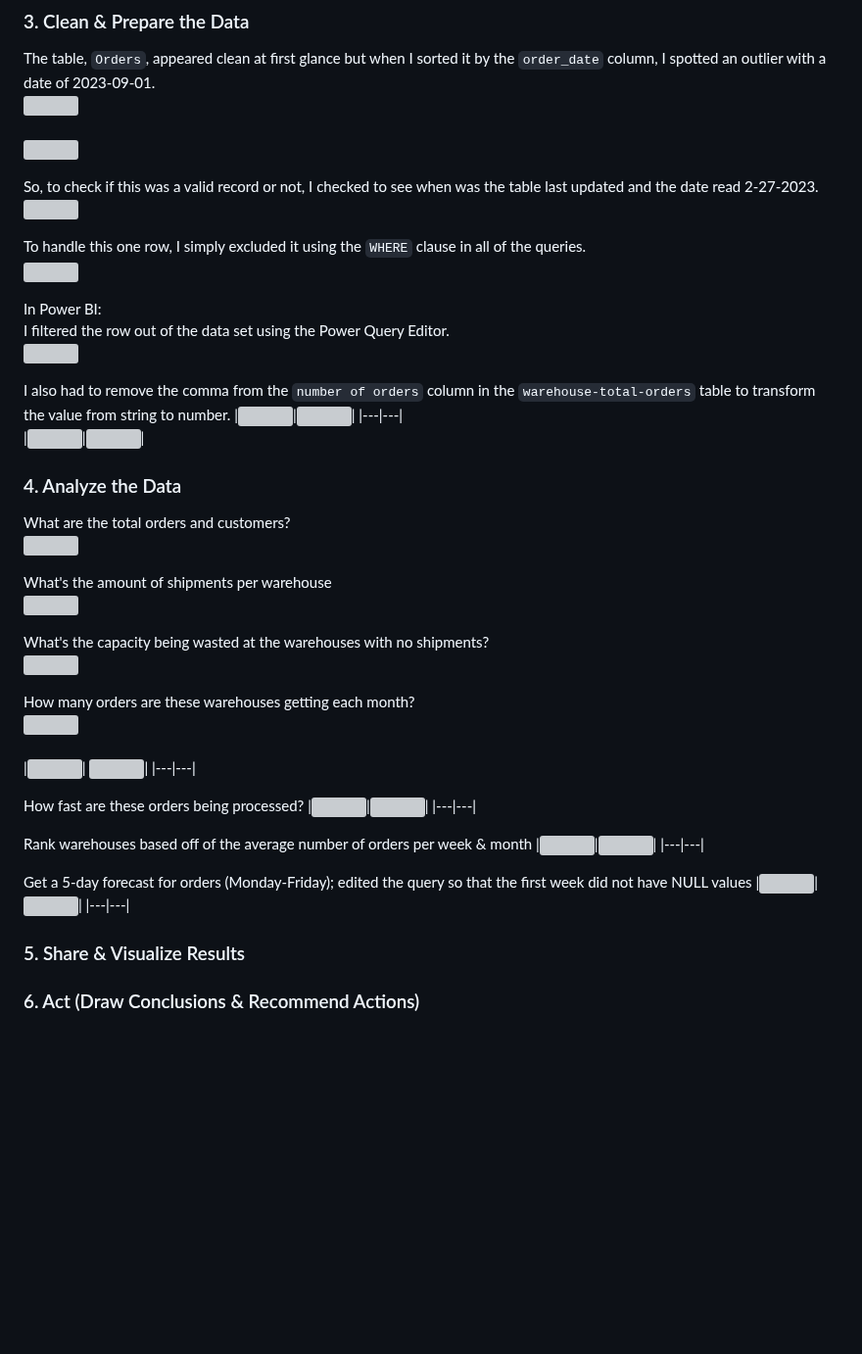
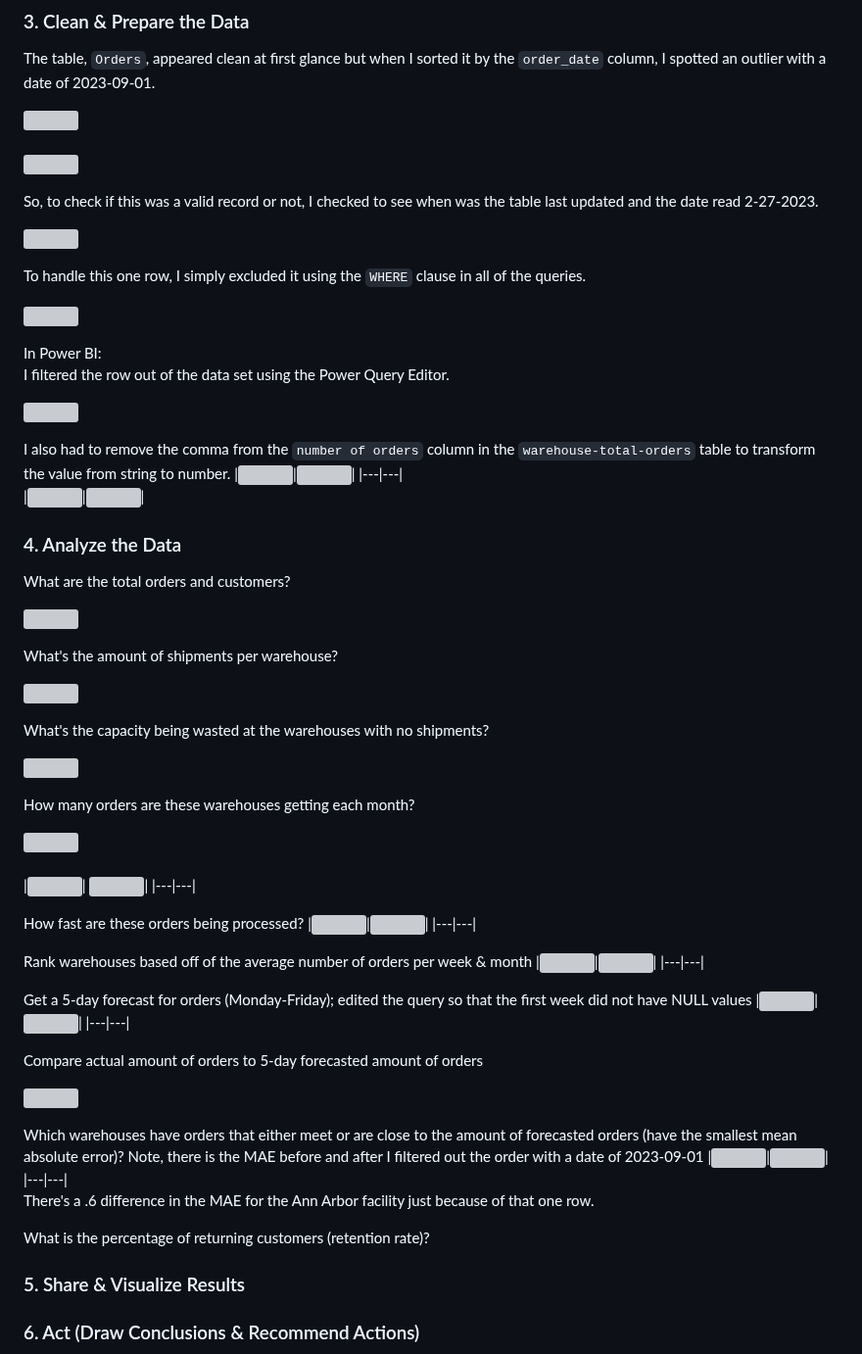
Before and after one commit to ShaunJPartridge/Data-Analytics-Portfolio, a Markdown page: SQL/Warehouse Performance Analysis/README.md, the part around the change. Shown at 98% size. Drawn GitHub-style; blank space fills up the shorter version; grey boxes are pictures that could not be loaded.

```diff
--- a/SQL/Warehouse Performance Analysis/README.md
+++ b/SQL/Warehouse Performance Analysis/README.md
@@ -18,17 +18,21 @@ There will also be 7 additional tables from queries below that will be used in P
 
 ### 3. Clean & Prepare the Data
 The table, `Orders`, appeared clean at first glance but when I sorted it by the `order_date` column, I spotted an outlier with a date of 2023-09-01.
+
 <img src="pics/orders-desc-query.png" width=600px /><br>
 <img src="pics/orders-query-results.png" width=200px />
 
 So, to check if this was a valid record or not, I checked to see when was the table last updated and the date read 2-27-2023.
+
 <img src="pics/orders-table-details.png" width=400px /><br>
 
 To handle this one row, I simply excluded it using the `WHERE` clause in all of the queries.
+
 <img src="pics/total-customers-and-orders.png" width=400px /><br>
 
 In Power BI:
 I filtered the row out of the data set using the Power Query Editor.
+
 <img src="pics/cleaning-orders-table-power-query.png" width=250px /><br>
 
 I also had to remove the comma from the `number of orders` column in the `warehouse-total-orders` table to transform the value from string to number.
@@ -39,15 +43,19 @@ I also had to remove the comma from the `number of orders` column in the `wareho
 
 ### 4. Analyze the Data
 What are the total orders and customers?
+
 <img src="pics/total-customers-and-orders.png" width=400px /><br>
 
-What's the amount of shipments per warehouse
+What's the amount of shipments per warehouse?
+
 <img src="pics/total-shipments-per-warehouse.png" width=400px /><br>
 
 What's the capacity being wasted at the warehouses with no shipments?
+
 <img src="pics/capacity-wasted.png" width=400px /><br>
 
 How many orders are these warehouses getting each month?
+
 <img src="pics/warehouse-orders-per-month.png" width=400px /><br>
 |![](pics/month-warehouse-orders-1.png)| ![](pics/month-warehouse-orders-2.png)|
 |---|---|
@@ -64,6 +72,17 @@ Get a 5-day forecast for orders (Monday-Friday); edited the query so that the fi
 |![](pics/5-day-forecasted-orders-w-nulls.png)|![](pics/5-day-forecasted-orders-final.png)|
 |---|---|
 
+Compare actual amount of orders to 5-day forecasted amount of orders
+
+<img src="pics/warehouse-weekly-actual-forecasted-orders.png" width=400px /><br>
+
+Which warehouses have orders that either meet or are close to the amount of forecasted orders (have the smallest mean absolute error)?
+Note, there is the MAE before and after I filtered out the order with a date of 2023-09-01
+|![](pics/warehouse-mae-old.png)|![](pics/warehouse-mae-final.png)|
+|---|---|
+There's a .6 difference in the MAE for the Ann Arbor facility just because of that one row.
+
+What is the percentage of returning customers (retention rate)?
 
 
 ### 5. Share & Visualize Results
```
